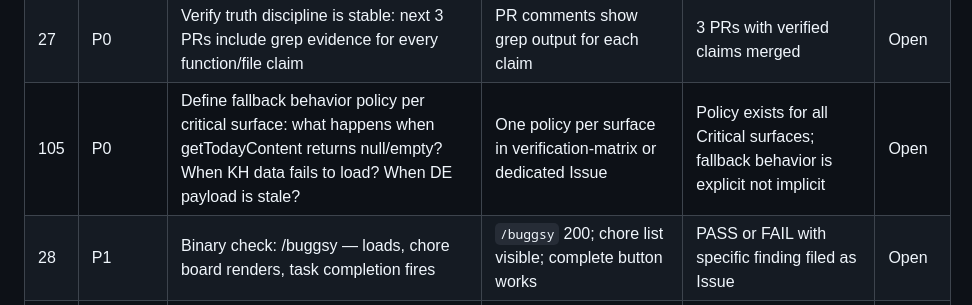
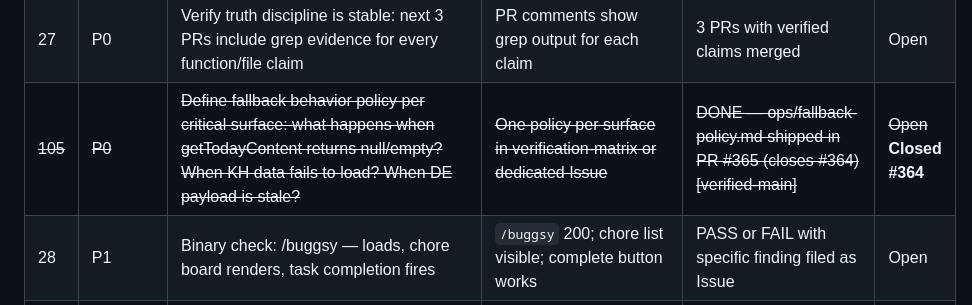
Before and after one commit to blucsigma05/tbm-apps-script, a Markdown page: ops/master-stabilization-backlog.md, the part around the change. Rendered like a GitHub page.

```diff
--- a/ops/master-stabilization-backlog.md
+++ b/ops/master-stabilization-backlog.md
@@ -54,7 +54,7 @@
 | 25 | P0 | Truth discipline — create verify-before-assert template for any claim about deployed state | Template Issue created with format: claim → grep evidence → Logger evidence → source verified | Template exists as Issue; all agents adopt it | Open |
 | 26 | P0 | Apply truth discipline retroactively: audit all open Issues for unverified claims; grep-verify each; update or close | All open Issues checked; unverified claims flagged with `needs:verification` | All open Issues have verified or flagged claims | Open |
 | 27 | P0 | Verify truth discipline is stable: next 3 PRs include grep evidence for every function/file claim | PR comments show grep output for each claim | 3 PRs with verified claims merged | Open |
-| 105 | P0 | Define fallback behavior policy per critical surface: what happens when getTodayContent returns null/empty? When KH data fails to load? When DE payload is stale? | One policy per surface in verification-matrix or dedicated Issue | Policy exists for all Critical surfaces; fallback behavior is explicit not implicit | Open |
+| ~~105~~ | ~~P0~~ | ~~Define fallback behavior policy per critical surface: what happens when getTodayContent returns null/empty? When KH data fails to load? When DE payload is stale?~~ | ~~One policy per surface in verification-matrix or dedicated Issue~~ | ~~DONE — ops/fallback-policy.md shipped in PR #365 (closes #364) [verified-main]~~ | ~~Open~~ **Closed #364** |
 | 28 | P1 | Binary check: /buggsy — loads, chore board renders, task completion fires | `/buggsy` 200; chore list visible; complete button works | PASS or FAIL with specific finding filed as Issue | Open |
 | 29 | P1 | Binary check: /jj — loads, sparkle stars render, task completion fires | `/jj` 200; star board visible; complete button works | PASS or FAIL with finding | Open |
 | 30 | P1 | Binary check: /parent — loads, approval queue renders, approve/reject fires | `/parent` 200; queue visible; approve button writes KH_History | PASS or FAIL with finding | Open |
```
Also changed, not shown: ops/fallback-policy.md (added, +233 -0 lines).
